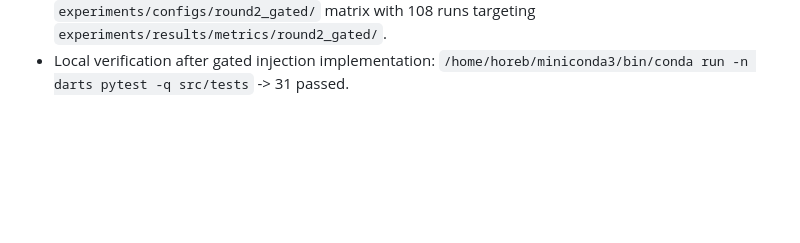
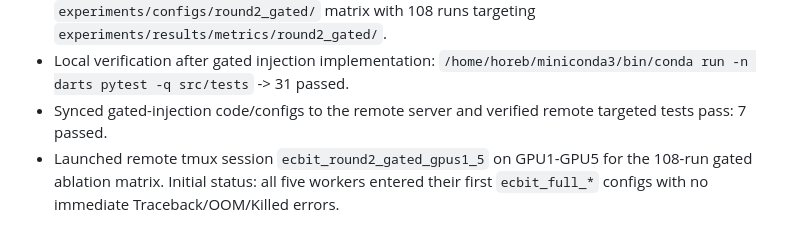
Before and after one commit to JekYUlll/ECBIT, a Markdown page: agent/progress.md, the part around the change. Rendered like a GitHub page; blank space fills up the shorter version.

Commit message:
[experiments] launch gated ablation batch

```diff
--- a/agent/progress.md
+++ b/agent/progress.md
@@ -135,3 +135,5 @@
 - Implemented `GatedFeatureInjection` in `src/models/ecbit.py` with missing-variable gating, retained `cross_attn` for backward-compatible old configurations, and kept `concat` as the explicit no-cross lightweight fusion baseline.
 - Added `fusion_type` support to `train_impute.py` and generated a new `experiments/configs/round2_gated/` matrix with 108 runs targeting `experiments/results/metrics/round2_gated/`.
 - Local verification after gated injection implementation: `/home/horeb/miniconda3/bin/conda run -n darts pytest -q src/tests` -> 31 passed.
+- Synced gated-injection code/configs to the remote server and verified remote targeted tests pass: 7 passed.
+- Launched remote tmux session `ecbit_round2_gated_gpus1_5` on GPU1-GPU5 for the 108-run gated ablation matrix. Initial status: all five workers entered their first `ecbit_full_*` configs with no immediate Traceback/OOM/Killed errors.
```
